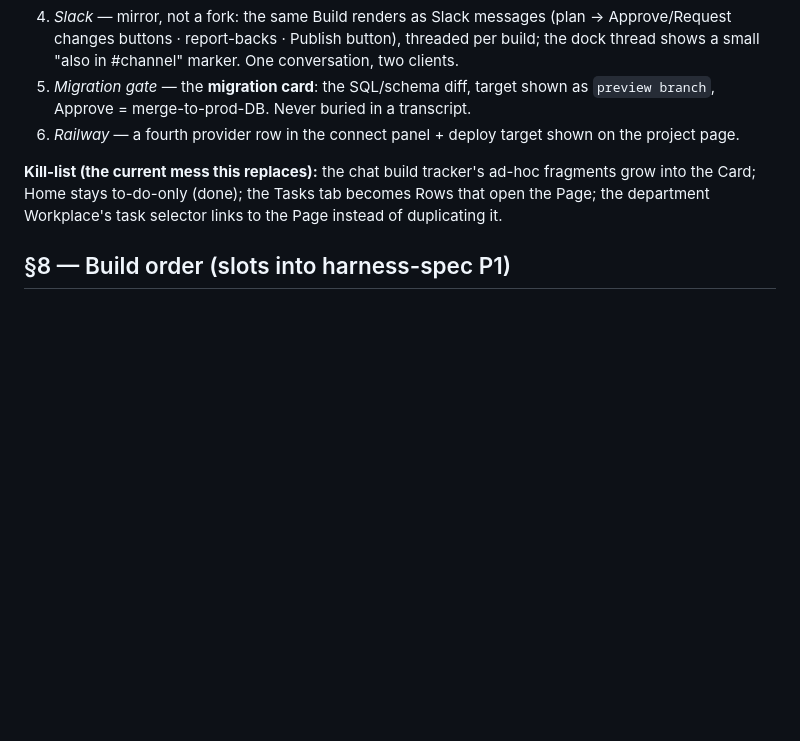
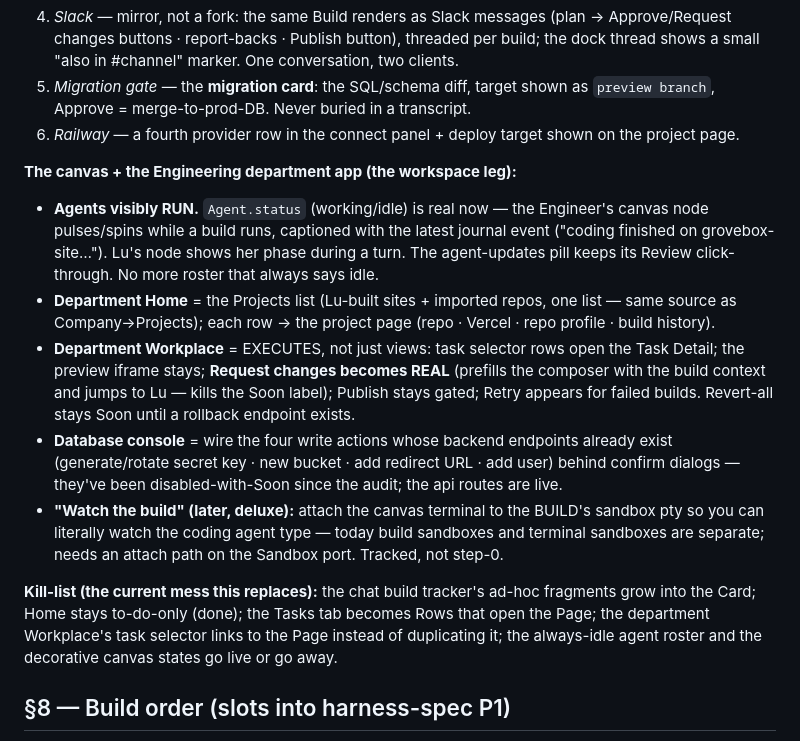
Before and after one commit to glevi2004/leadanswered, a Markdown page: docs/workflow.md, the part around the change. Drawn GitHub-style; blank space fills up the shorter version.

Commit message:
docs: the workspace leg — live agent nodes, executing Workplace, unified Projects, console writes (§8b + ladder 0b)
Co-Authored-By: Claude Fable 5 <noreply@anthropic.com>

```diff
--- a/docs/workflow.md
+++ b/docs/workflow.md
@@ -177,9 +177,28 @@ fed by the same data:
    Approve = merge-to-prod-DB. Never buried in a transcript.
 6. *Railway* — a fourth provider row in the connect panel + deploy target shown on the project page.
 
+**The canvas + the Engineering department app (the workspace leg):**
+- **Agents visibly RUN.** `Agent.status` (working/idle) is real now — the Engineer's canvas node
+  pulses/spins while a build runs, captioned with the latest journal event ("coding finished on
+  grovebox-site…"). Lu's node shows her phase during a turn. The agent-updates pill keeps its
+  Review click-through. No more roster that always says idle.
+- **Department Home** = the Projects list (Lu-built sites + imported repos, one list — same source
+  as Company→Projects); each row → the project page (repo · Vercel · repo profile · build history).
+- **Department Workplace** = EXECUTES, not just views: task selector rows open the Task Detail;
+  the preview iframe stays; **Request changes becomes REAL** (prefills the composer with the build
+  context and jumps to Lu — kills the Soon label); Publish stays gated; Retry appears for failed
+  builds. Revert-all stays Soon until a rollback endpoint exists.
+- **Database console** = wire the four write actions whose backend endpoints already exist
+  (generate/rotate secret key · new bucket · add redirect URL · add user) behind confirm dialogs —
+  they've been disabled-with-Soon since the audit; the api routes are live.
+- **"Watch the build" (later, deluxe):** attach the canvas terminal to the BUILD's sandbox pty so
+  you can literally watch the coding agent type — today build sandboxes and terminal sandboxes are
+  separate; needs an attach path on the Sandbox port. Tracked, not step-0.
+
 **Kill-list (the current mess this replaces):** the chat build tracker's ad-hoc fragments grow into
 the Card; Home stays to-do-only (done); the Tasks tab becomes Rows that open the Page; the
-department Workplace's task selector links to the Page instead of duplicating it.
+department Workplace's task selector links to the Page instead of duplicating it; the always-idle
+agent roster and the decorative canvas states go live or go away.
 
 ## §8 — Build order (slots into harness-spec P1)
 
```
Also changed, not shown: DEVELOPMENT.md (+6 -0 lines).
